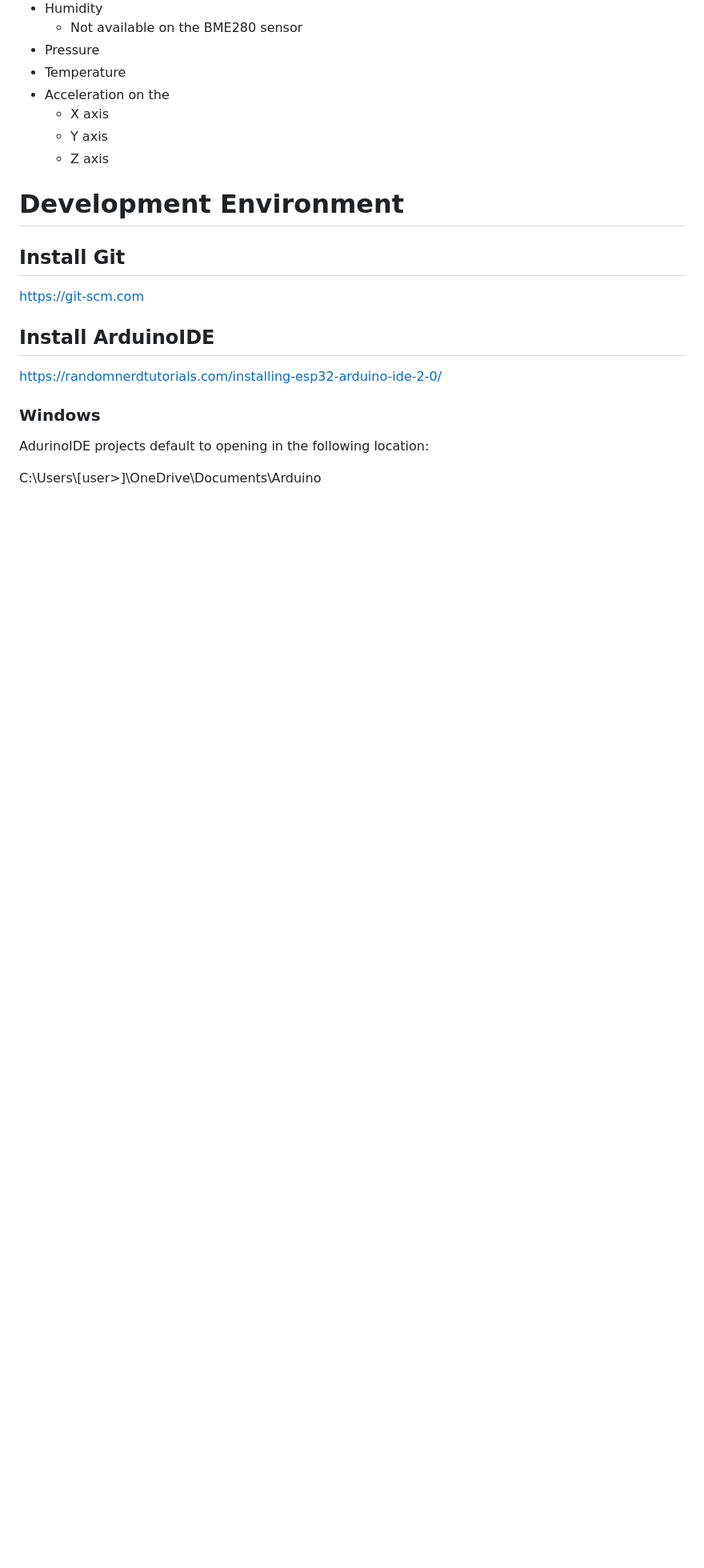
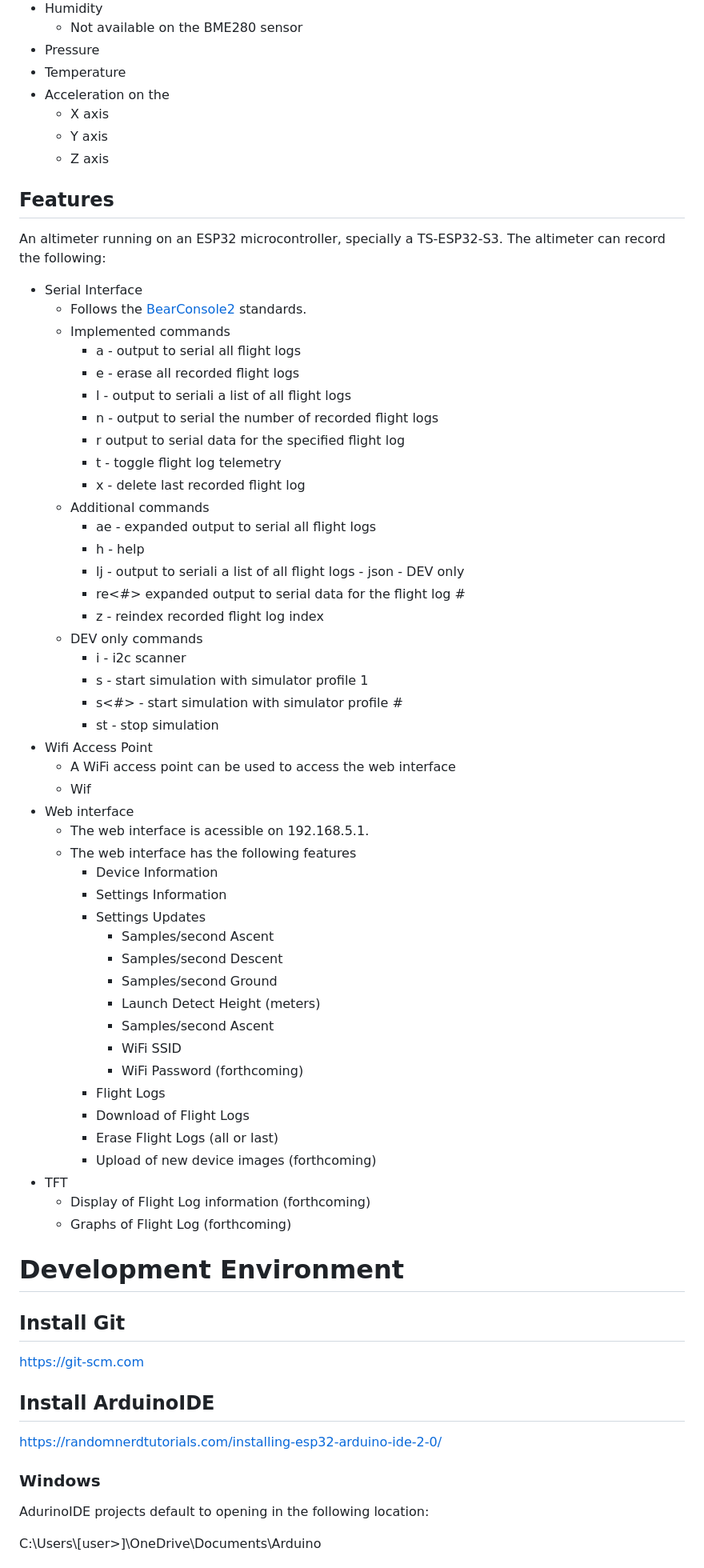
Before and after one commit to thzero/AltimeterArduinoEPS32TFT, a Markdown page: README.md, the part around one of its changes. Shown at 80% size. Rendered like a GitHub page; blank space fills up the shorter version.

```diff
--- a/README.md
+++ b/README.md
@@ -11,6 +11,55 @@ An altimeter running on an ESP32 microcontroller, specially a TS-ESP32-S3.  The
   * X axis
   * Y axis
   * Z axis
+
+## Features
+
+An altimeter running on an ESP32 microcontroller, specially a TS-ESP32-S3.  The altimeter can record the following:
+
+* Serial Interface
+   * Follows the [BearConsole2](https://github.com/bdureau/BearConsole2) standards.
+   * Implemented commands
+      * a - output to serial all flight logs
+      * e - erase all recorded flight logs
+      * l - output to seriali a list of all flight logs
+      * n - output to serial the number of recorded flight logs
+      * r<n> output to serial data for the specified flight log
+      * t - toggle flight log telemetry
+      * x - delete last recorded flight log
+   * Additional commands
+      * ae - expanded output to serial all flight logs
+      * h - help
+      * lj - output to seriali a list of all flight logs - json - DEV only
+      * re<#> expanded output to serial data for the flight log #
+      * z - reindex recorded flight log index
+   * DEV only commands
+      * i - i2c scanner
+      * s - start simulation with simulator profile 1
+      * s<#> - start simulation with simulator profile #
+      * st - stop simulation
+* Wifi Access Point
+   * A WiFi access point can be used to access the web interface
+   * Wif
+* Web interface
+   * The web interface is acessible on 192.168.5.1.
+   * The web interface has the following features
+      * Device Information
+      * Settings Information
+      * Settings Updates
+         * Samples/second Ascent
+         * Samples/second Descent
+         * Samples/second Ground
+         * Launch Detect Height (meters)
+         * Samples/second Ascent
+         * WiFi SSID
+         * WiFi Password (forthcoming)
+      * Flight Logs
+      * Download of Flight Logs
+      * Erase Flight Logs (all or last)
+      * Upload of new device images (forthcoming)
+* TFT
+   * Display of Flight Log information (forthcoming)
+   * Graphs of Flight Log (forthcoming)
 
 # Development Environment
 
```
Also changed, not shown: other parts of README.md (+37 -0 lines).
